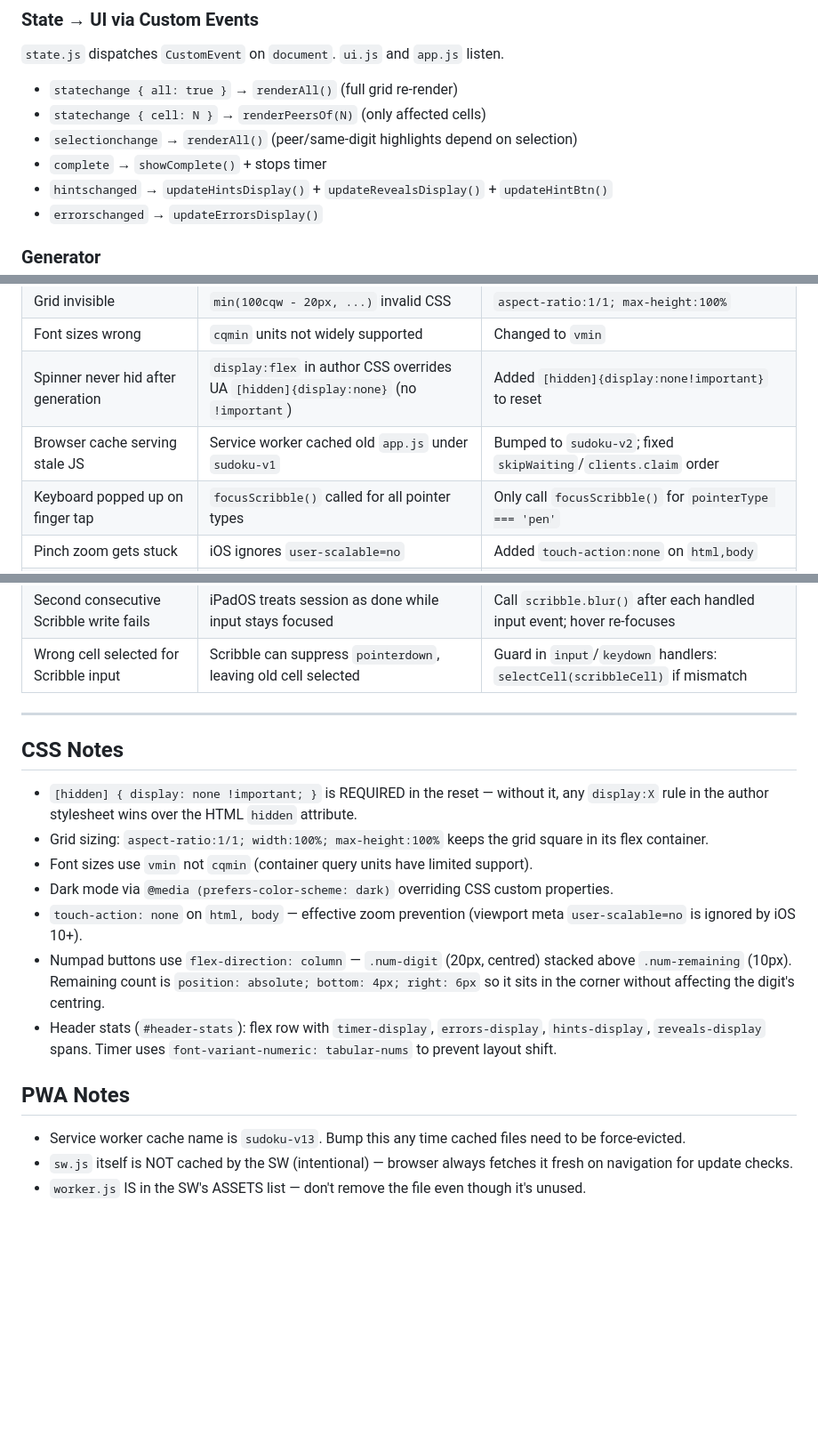
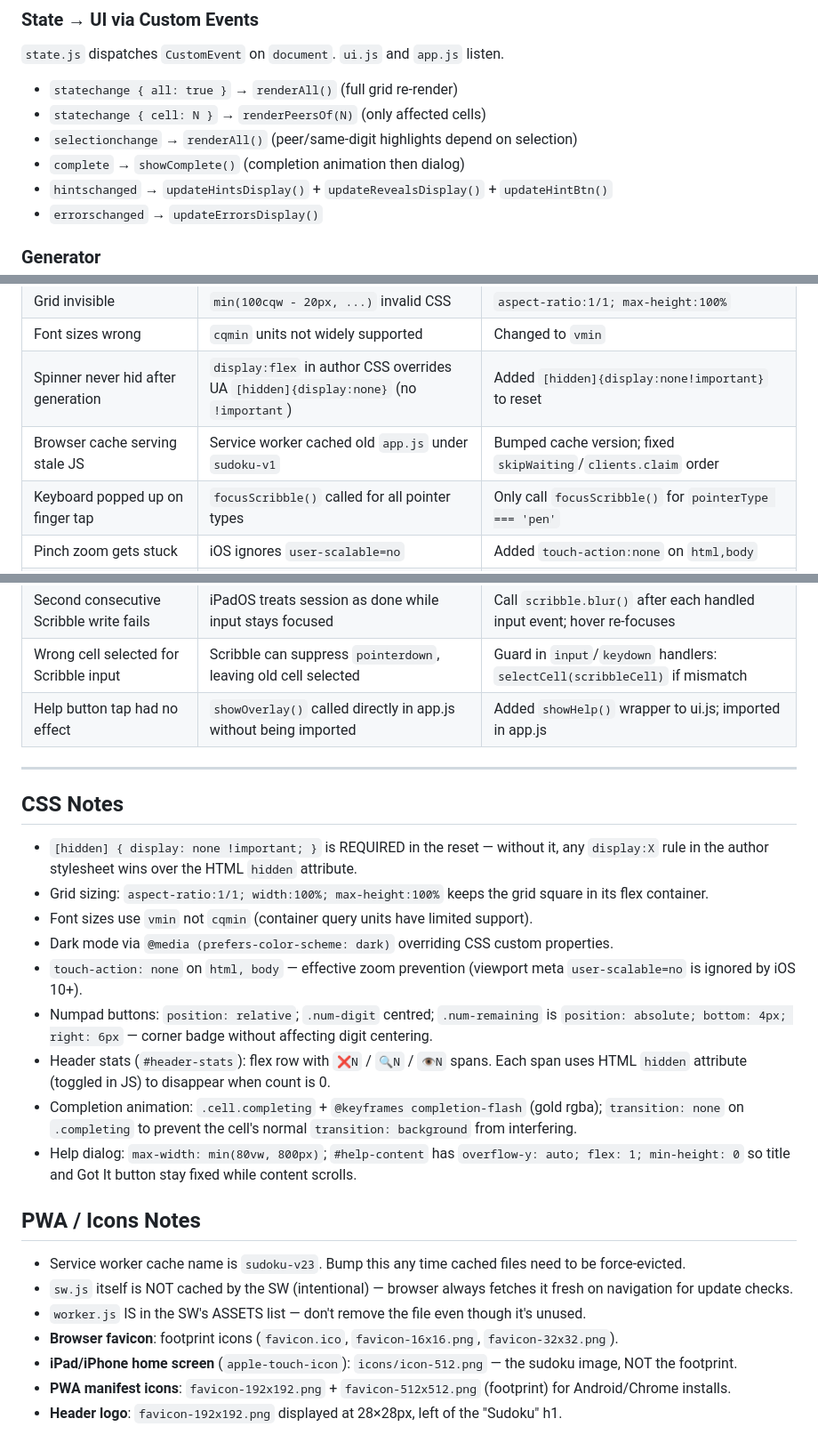
Before and after one commit to ShadowfootNZ/sudoku, a Markdown page: .claude/plan.md, 3 parts joined by grey strips. Shown at 89% size. Rendered like a GitHub page; blank space fills up the shorter version.

```diff
--- a/.claude/plan.md
+++ b/.claude/plan.md
@@ -39,7 +45,7 @@ sudoku/
 - `statechange { all: true }` → `renderAll()` (full grid re-render)
 - `statechange { cell: N }` → `renderPeersOf(N)` (only affected cells)
 - `selectionchange` → `renderAll()` (peer/same-digit highlights depend on selection)
-- `complete` → `showComplete()` + stops timer
+- `complete` → `showComplete()` (completion animation then dialog)
 - `hintschanged` → `updateHintsDisplay()` + `updateRevealsDisplay()` + `updateHintBtn()`
 - `errorschanged` → `updateErrorsDisplay()`
 
@@ -103,7 +126,7 @@ Hidden `<input id="scribble-input">` — `position: fixed`, repositioned over th
 | Grid invisible | `min(100cqw - 20px, ...)` invalid CSS | `aspect-ratio:1/1; max-height:100%` |
 | Font sizes wrong | `cqmin` units not widely supported | Changed to `vmin` |
 | Spinner never hid after generation | `display:flex` in author CSS overrides UA `[hidden]{display:none}` (no `!important`) | Added `[hidden]{display:none!important}` to reset |
-| Browser cache serving stale JS | Service worker cached old `app.js` under `sudoku-v1` | Bumped to `sudoku-v2`; fixed `skipWaiting`/`clients.claim` order |
+| Browser cache serving stale JS | Service worker cached old `app.js` under `sudoku-v1` | Bumped cache version; fixed `skipWaiting`/`clients.claim` order |
 | Keyboard popped up on finger tap | `focusScribble()` called for all pointer types | Only call `focusScribble()` for `pointerType === 'pen'` |
 | Pinch zoom gets stuck | iOS ignores `user-scalable=no` | Added `touch-action:none` on `html,body` |
 | Scribble overlay off-screen | Hidden input at `left:-9999px`; Scribble needs field on-screen | Reposition input over tapped cell using `getBoundingClientRect()` |
@@ -112,6 +135,7 @@ Hidden `<input id="scribble-input">` — `position: fixed`, repositioned over th
 | Scribble suppressed by `preventDefault` | WKWebView passes `preventDefault()` signal to OS, blocking Scribble | Don't call `preventDefault()` for pen `pointerdown` events |
 | Second consecutive Scribble write fails | iPadOS treats session as done while input stays focused | Call `scribble.blur()` after each handled input event; hover re-focuses |
 | Wrong cell selected for Scribble input | Scribble can suppress `pointerdown`, leaving old cell selected | Guard in `input`/`keydown` handlers: `selectCell(scribbleCell)` if mismatch |
+| Help button tap had no effect | `showOverlay()` called directly in app.js without being imported | Added `showHelp()` wrapper to ui.js; imported in app.js |
 
 ---
 
@@ -121,10 +145,16 @@ Hidden `<input id="scribble-input">` — `position: fixed`, repositioned over th
 - Font sizes use `vmin` not `cqmin` (container query units have limited support).
 - Dark mode via `@media (prefers-color-scheme: dark)` overriding CSS custom properties.
 - `touch-action: none` on `html, body` — effective zoom prevention (viewport meta `user-scalable=no` is ignored by iOS 10+).
-- Numpad buttons use `flex-direction: column` — `.num-digit` (20px, centred) stacked above `.num-remaining` (10px). Remaining count is `position: absolute; bottom: 4px; right: 6px` so it sits in the corner without affecting the digit's centring.
-- Header stats (`#header-stats`): flex row with `timer-display`, `errors-display`, `hints-display`, `reveals-display` spans. Timer uses `font-variant-numeric: tabular-nums` to prevent layout shift.
+- Numpad buttons: `position: relative`; `.num-digit` centred; `.num-remaining` is `position: absolute; bottom: 4px; right: 6px` — corner badge without affecting digit centering.
+- Header stats (`#header-stats`): flex row with `❌N` / `🔍N` / `👁N` spans. Each span uses HTML `hidden` attribute (toggled in JS) to disappear when count is 0.
+- Completion animation: `.cell.completing` + `@keyframes completion-flash` (gold rgba); `transition: none` on `.completing` to prevent the cell's normal `transition: background` from interfering.
+- Help dialog: `max-width: min(80vw, 800px)`; `#help-content` has `overflow-y: auto; flex: 1; min-height: 0` so title and Got It button stay fixed while content scrolls.
 
-## PWA Notes
-- Service worker cache name is `sudoku-v13`. Bump this any time cached files need to be force-evicted.
+## PWA / Icons Notes
+- Service worker cache name is `sudoku-v23`. Bump this any time cached files need to be force-evicted.
 - `sw.js` itself is NOT cached by the SW (intentional) — browser always fetches it fresh on navigation for update checks.
 - `worker.js` IS in the SW's ASSETS list — don't remove the file even though it's unused.
+- **Browser favicon**: footprint icons (`favicon.ico`, `favicon-16x16.png`, `favicon-32x32.png`).
+- **iPad/iPhone home screen** (`apple-touch-icon`): `icons/icon-512.png` — the sudoku image, NOT the footprint.
+- **PWA manifest icons**: `favicon-192x192.png` + `favicon-512x512.png` (footprint) for Android/Chrome installs.
+- **Header logo**: `favicon-192x192.png` displayed at 28×28px, left of the "Sudoku" h1.
```
Also changed, not shown: other parts of .claude/plan.md (+33 -10 lines), .claude/todo.md (+9 -24 lines).
